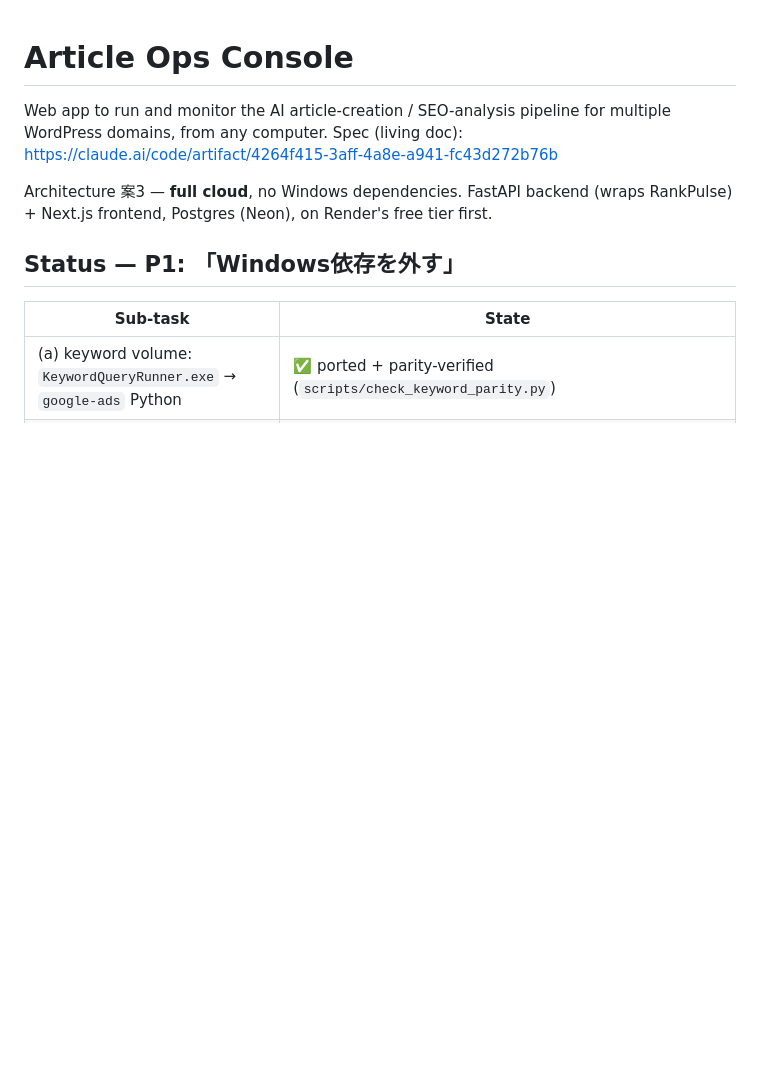
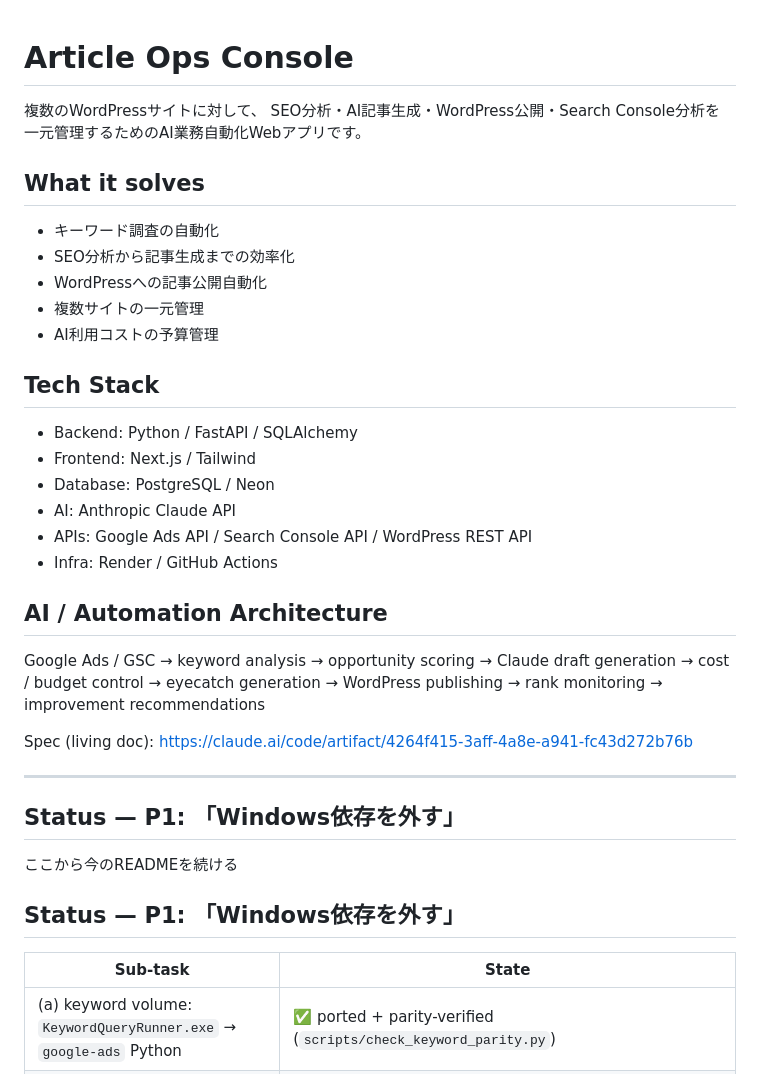
Before and after one commit to s-hirooka/article-ops-console, a Markdown page: README.md, the part around the change. GitHub-like rendering; blank space fills up the shorter version.

```diff
--- a/README.md
+++ b/README.md
@@ -1,12 +1,46 @@
 # Article Ops Console
 
-Web app to run and monitor the AI article-creation / SEO-analysis pipeline for
-multiple WordPress domains, from any computer. Spec (living doc):
-<https://claude.ai/code/artifact/4264f415-3aff-4a8e-a941-fc43d272b76b>
+複数のWordPressサイトに対して、
+SEO分析・AI記事生成・WordPress公開・Search Console分析を
+一元管理するためのAI業務自動化Webアプリです。
 
-Architecture 案3 — **full cloud**, no Windows dependencies. FastAPI backend
-(wraps RankPulse) + Next.js frontend, Postgres (Neon), on Render's free tier
-first.
+## What it solves
+
+- キーワード調査の自動化
+- SEO分析から記事生成までの効率化
+- WordPressへの記事公開自動化
+- 複数サイトの一元管理
+- AI利用コストの予算管理
+
+## Tech Stack
+
+- Backend: Python / FastAPI / SQLAlchemy
+- Frontend: Next.js / Tailwind
+- Database: PostgreSQL / Neon
+- AI: Anthropic Claude API
+- APIs: Google Ads API / Search Console API / WordPress REST API
+- Infra: Render / GitHub Actions
+
+## AI / Automation Architecture
+
+Google Ads / GSC
+→ keyword analysis
+→ opportunity scoring
+→ Claude draft generation
+→ cost / budget control
+→ eyecatch generation
+→ WordPress publishing
+→ rank monitoring
+→ improvement recommendations
+
+Spec (living doc):
+https://claude.ai/code/artifact/4264f415-3aff-4a8e-a941-fc43d272b76b
+
+---
+
+## Status — P1: 「Windows依存を外す」
+
+ここから今のREADMEを続ける
 
 ## Status — P1: 「Windows依存を外す」
 
```
